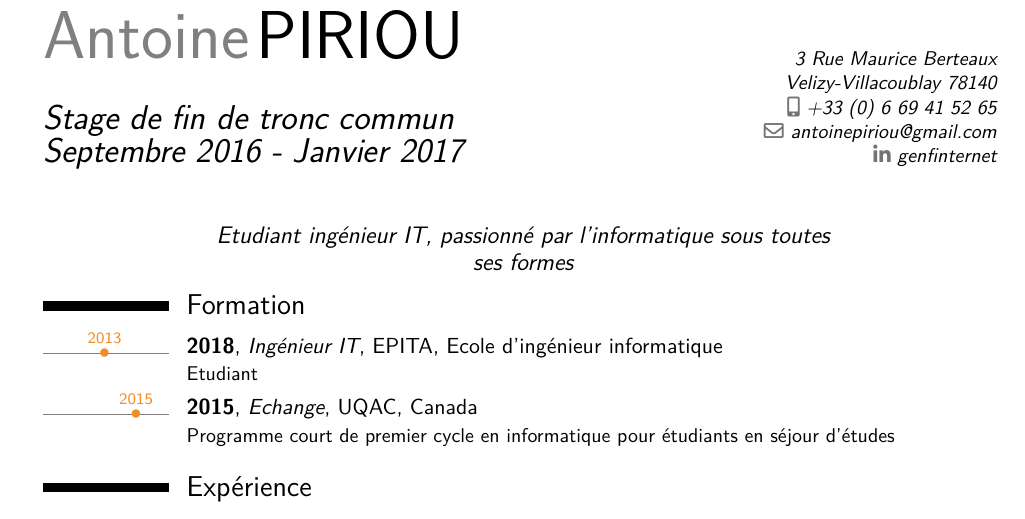
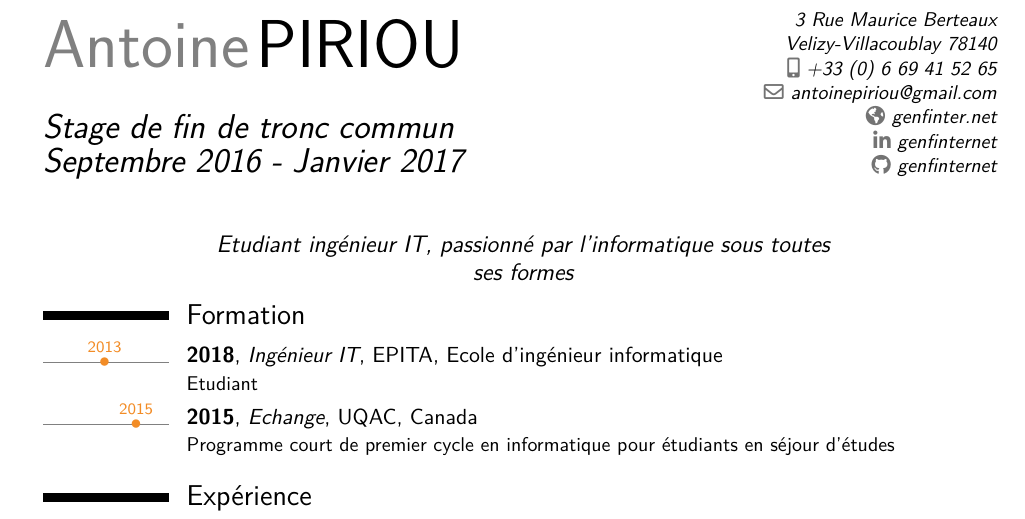
Before and after one commit to genfinternet/Resume, a LaTeX CV (resume-fr.tex): part of the page, cut so that both start at the same text. Compiled offline with XeLaTeX.

Commit message:
Add link in info (github and website)

```diff
--- a/resume-fr.tex
+++ b/resume-fr.tex
@@ -16,10 +16,10 @@
 \title{Stage de fin de tronc commun\protect\\Septembre 2016 - Janvier 2017}
 \address{3 Rue Maurice Berteaux}{Velizy-Villacoublay 78140}
 \email{antoinepiriou@gmail.com}
-%\homepage{genfinter.net}
+\homepage{genfinter.net}
 \mobile{+33~(0)~6~69~41~52~65}
 \social[linkedin]{genfinternet}
-%\social[github]{genfinternet}
+\social[github]{genfinternet}
 
 \quote{Etudiant ingénieur IT, passionné par l'informatique sous toutes ses formes}
 
```
Also changed, not shown: 1 other file.
